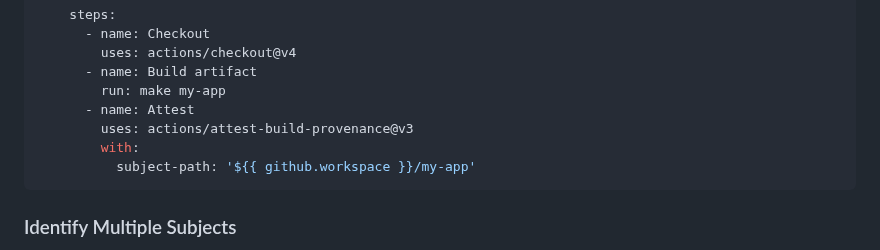
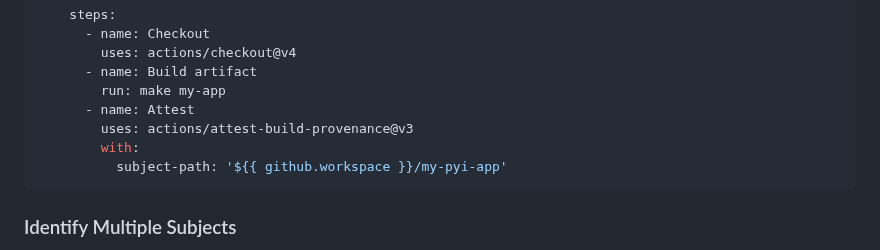
Before and after one commit to actions/attest-build-provenance, a Markdown page: README.md, the part around the change. GitHub-like rendering.

Commit message:
Update README.md
Yaml.

````diff
--- a/README.md
+++ b/README.md
@@ -161,7 +161,7 @@ jobs:
       - name: Attest
         uses: actions/attest-build-provenance@v3
         with:
-          subject-path: '${{ github.workspace }}/my-app'
+          subject-path: '${{ github.workspace }}/my-pyi-app'
 ```
 
 ### Identify Multiple Subjects
````
